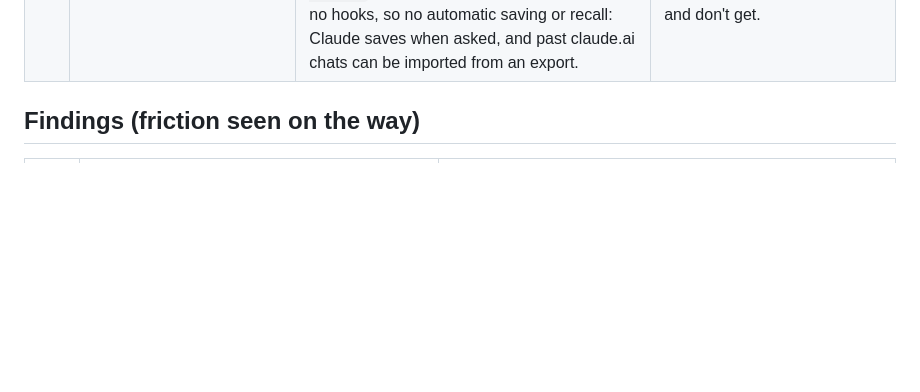
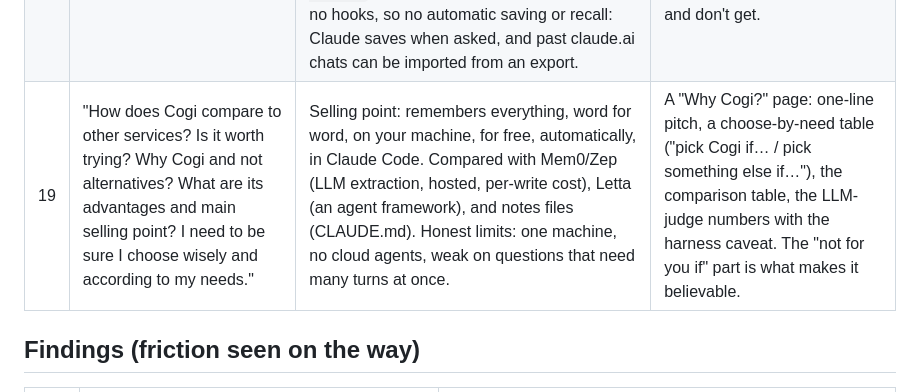
Before and after one commit to meridian21lab/cogito-mem, a Markdown page: docs/notes/first-user-session.md, the part around the change. Rendered like a GitHub page; blank space fills up the shorter version.

Commit message:
Note question 19: how Cogi compares and who should pick it
Co-Authored-By: Claude Opus 5.5 <noreply@anthropic.com>
Claude-Session: https://claude.ai/code/session_01XQr4VEX6fEuCYVUs9cni4E

```diff
--- a/docs/notes/first-user-session.md
+++ b/docs/notes/first-user-session.md
@@ -25,6 +25,7 @@ what the docs must do about it. The user guide and the GitHub Pages site are bui
 | 16 | "How can I change the namespace? 'default' is cryptic. I'd prefer something more meaningful by default, like 'user-name-cogi-store', or a chance to name it during setup." | Today only with `--namespace` on the CLI; the plugin always uses `default`. Claude Code plugins can declare `userConfig` options that the install asks for, so the plugin can ask "Name your memory" with a default filled in. | Docs: one line on naming the memory at install and how to rename later. Open question O4 for the product change. |
 | 17 | "Will Cogi work with cloud agents?" | Not today. A cloud session runs in a temporary container: the memory would vanish with it, and it cannot reach the service on your laptop. Serving the memory on the internet needs sign-in first (the service has no accounts). | A "Where Cogi works" table on the home page: ✔ Claude Code (terminal, desktop app, IDE), ◐ Claude Desktop chat, ✘ cloud sessions and claude.ai (roadmap). Honest and short. |
 | 18 | "Will Cogi work with the desktop Claude app?" | Two apps: **Claude Code in the desktop app** uses the same plugins as the terminal, so yes (not yet tested). **Claude Desktop chat** gets the two tools (`cogito-mem install claude-desktop`, needs the terminal install) but has no hooks, so no automatic saving or recall: Claude saves when asked, and past claude.ai chats can be imported from an export. | Same table; a short Claude Desktop section with the one command and what you do and don't get. |
+| 19 | "How does Cogi compare to other services? Is it worth trying? Why Cogi and not alternatives? What are its advantages and main selling point? I need to be sure I choose wisely and according to my needs." | Selling point: remembers everything, word for word, on your machine, for free, automatically, in Claude Code. Compared with Mem0/Zep (LLM extraction, hosted, per-write cost), Letta (an agent framework), and notes files (CLAUDE.md). Honest limits: one machine, no cloud agents, weak on questions that need many turns at once. | A "Why Cogi?" page: one-line pitch, a choose-by-need table ("pick Cogi if… / pick something else if…"), the comparison table, the LLM-judge numbers with the harness caveat. The "not for you if" part is what makes it believable. |
 
 ## Findings (friction seen on the way)
 
```
